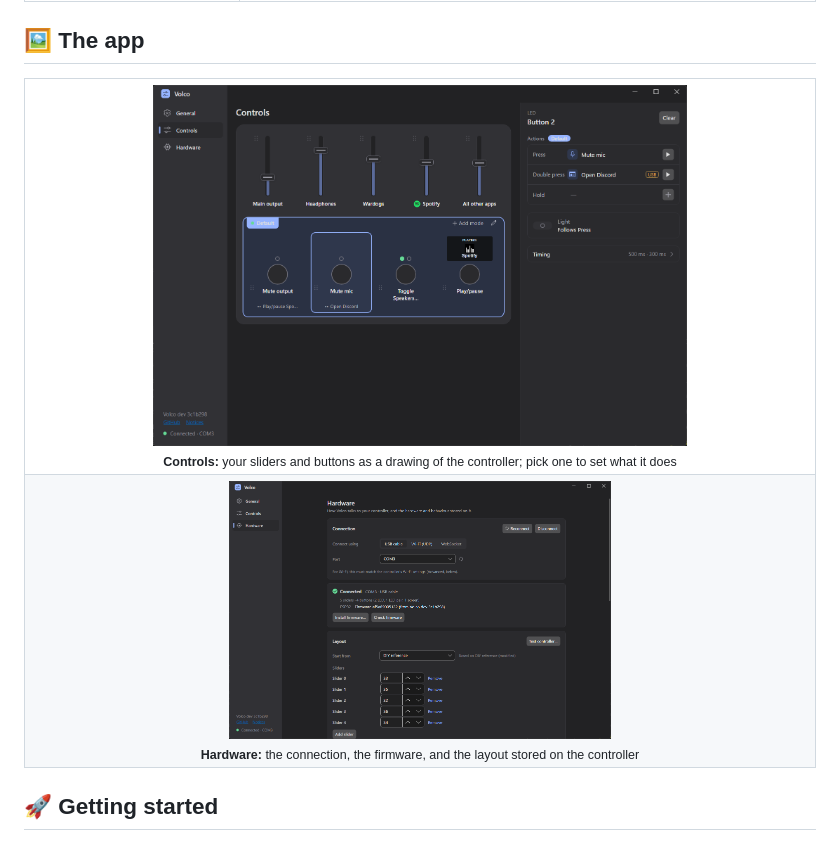
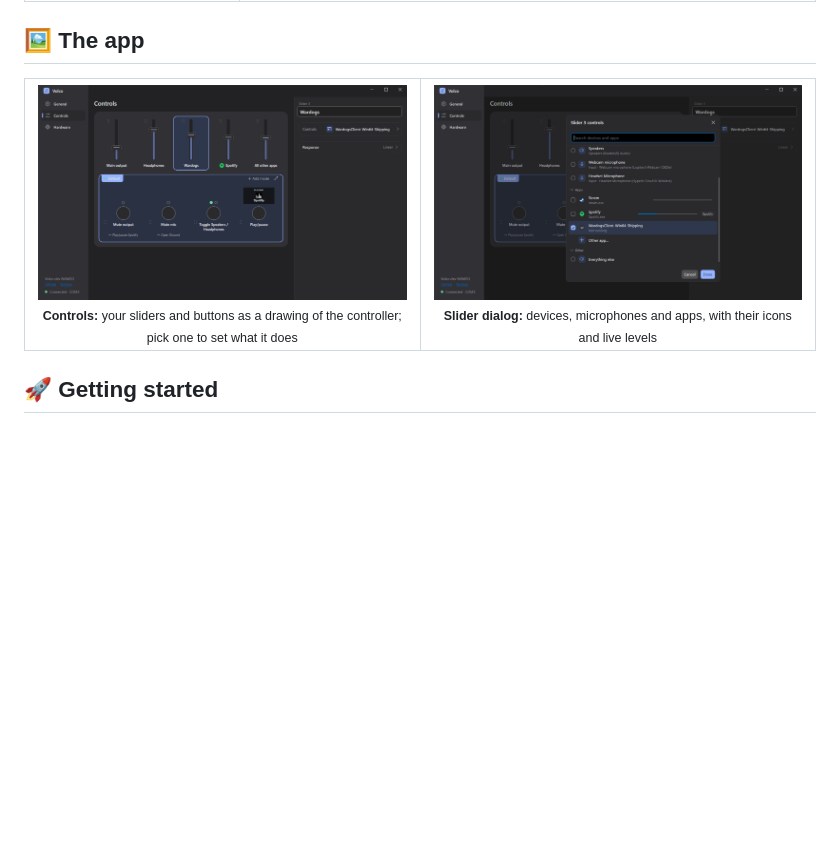
Before and after one commit to ToMeRhh/volco, a Markdown page: README.md, the part around the change. Rendered like a GitHub page; pictures changed too: docs/images/app-controls-dialog.png (added), docs/images/app-controls.png, docs/images/app-hardware.png (deleted); blank space fills up the shorter version.

Commit message:
docs: the README shows the Controls page and its slider dialog only
Co-Authored-By: Claude Opus 5.5 <noreply@anthropic.com>

```diff
--- a/README.md
+++ b/README.md
@@ -77,10 +77,8 @@ You don't need my board, though. Volco works with **any layout you wire up**: as
 
 <table>
 <tr>
-<td colspan="2" align="center"><a href="docs/images/app-controls.png"><img src="docs/images/app-controls.png" alt="Volco's Controls page: five sliders (Main output, Headphones, Wardogs, Spotify with its icon, All other apps) above four buttons in the Default mode, one with a screen showing Spotify playing; the inspector edits Button 2's press, double press and hold" width="70%"></a><br><sub><b>Controls:</b> your sliders and buttons as a drawing of the controller; pick one to set what it does</sub></td>
-</tr>
-<tr>
-<td colspan="2" align="center"><a href="docs/images/app-hardware.png"><img src="docs/images/app-hardware.png" alt="Volco's Hardware page: connected over USB, the firmware version, and the controller's slider and button pins" width="50%"></a><br><sub><b>Hardware:</b> the connection, the firmware, and the layout stored on the controller</sub></td>
+<td width="50%" align="center"><a href="docs/images/app-controls.png"><img src="docs/images/app-controls.png" alt="Volco's Controls page: five sliders (Main output, Headphones, Wardogs, Spotify with its icon, All other apps) above four buttons in the Default mode, one with a screen showing Spotify playing; the inspector shows the selected slider, Wardogs"></a><br><sub><b>Controls:</b> your sliders and buttons as a drawing of the controller; pick one to set what it does</sub></td>
+<td width="50%" align="center"><a href="docs/images/app-controls-dialog.png"><img src="docs/images/app-controls-dialog.png" alt="The dialog that picks what a slider controls: output and input devices, the apps playing now with their icons and live levels, and a saved app that is not running"></a><br><sub><b>Slider dialog:</b> devices, microphones and apps, with their icons and live levels</sub></td>
 </tr>
 </table>
 
```
